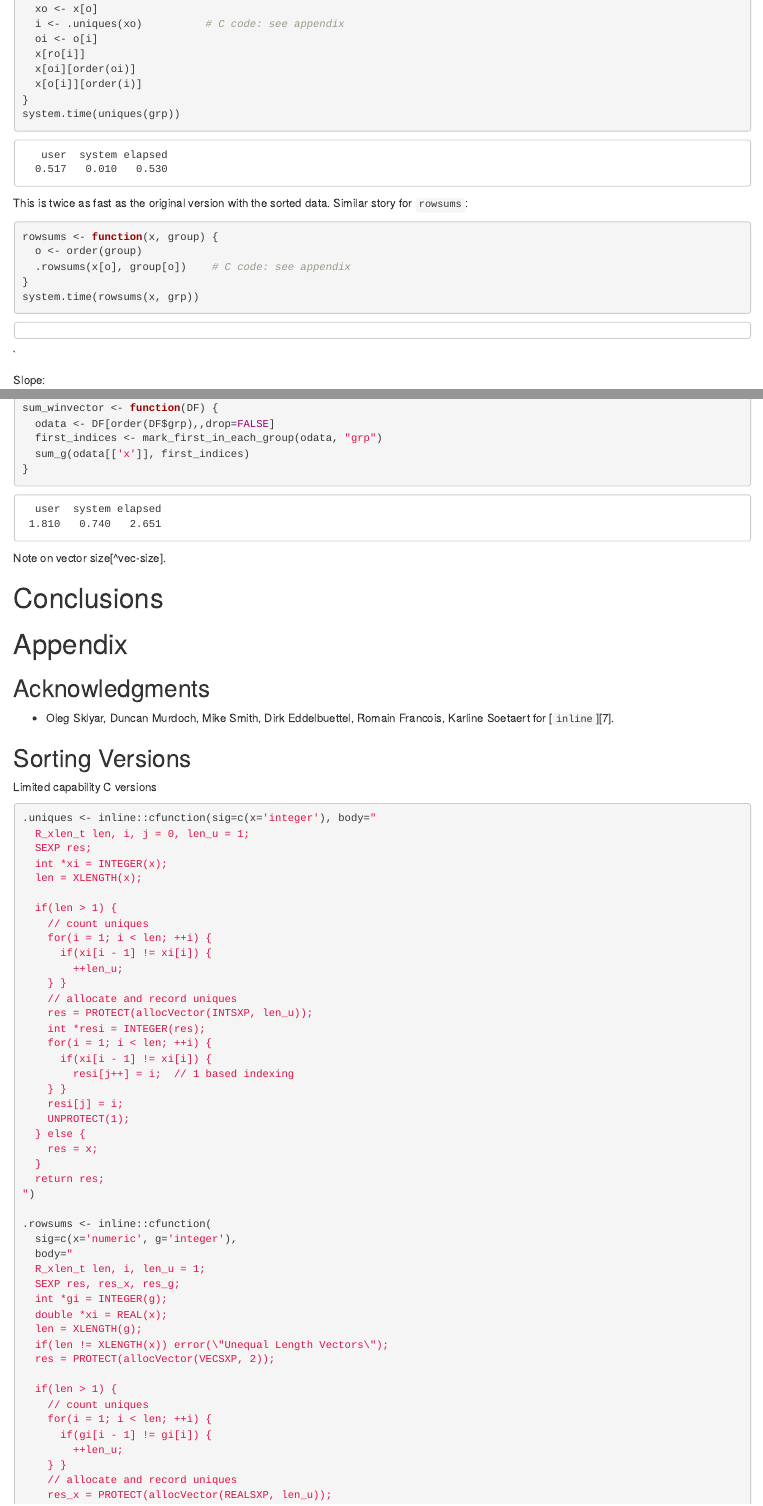
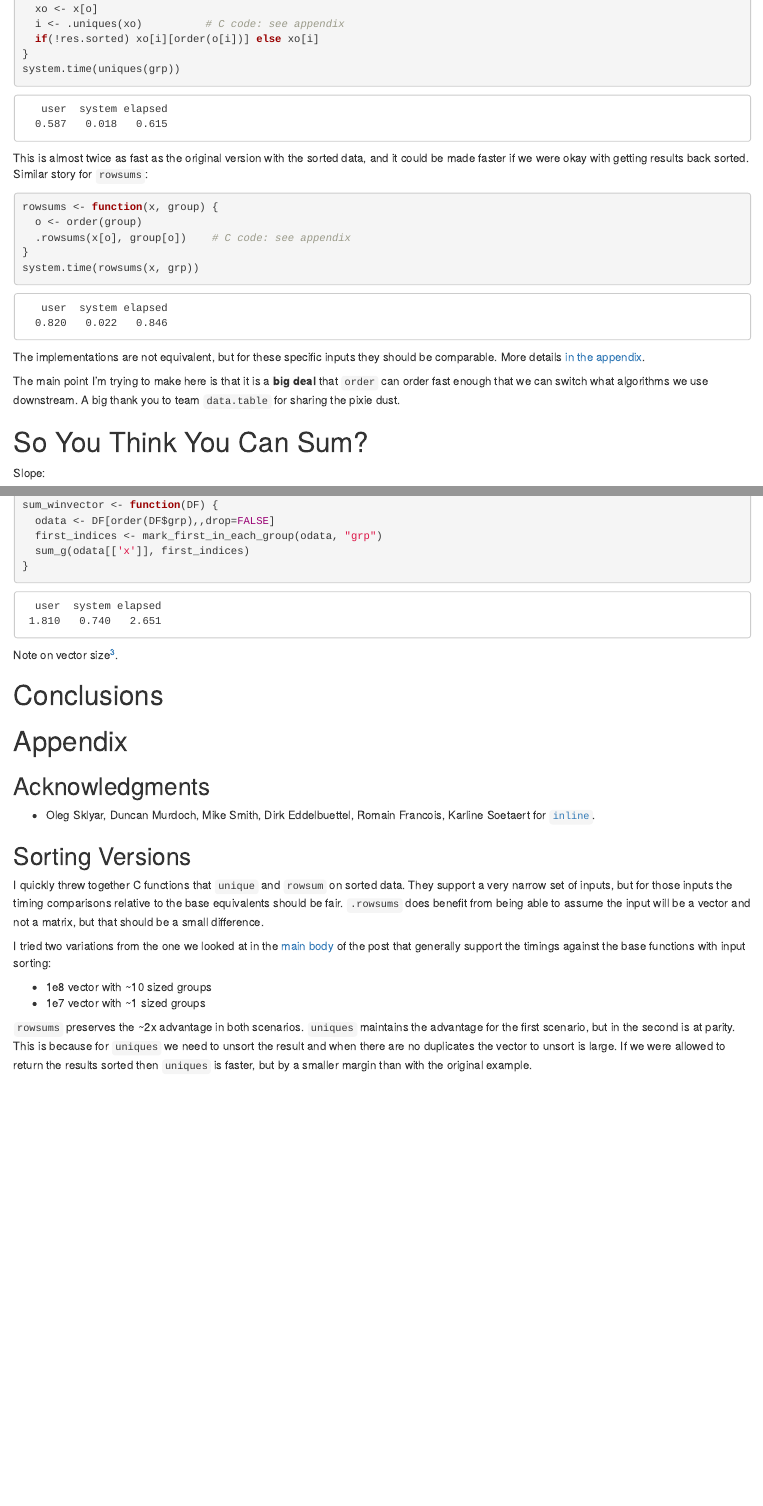
Before and after one commit to brodieG/website, an R Markdown document (content/post/2019-03-03-faster-group-stats-in-base-r.Rmd): the page in a window 1100 px wide, from 4490 px down before the commit and from 4440 px down after it, so that both start at the same text, and a second part further down, joined at a grey line. Rendered offline with R 4.5, knitr and Pandoc, with nearby package versions; some code elsewhere in the file could not run offline.

Commit message:
move C code to appendix, clarify

````diff
--- a/content/post/2019-03-03-faster-group-stats-in-base-r.Rmd
+++ b/content/post/2019-03-03-faster-group-stats-in-base-r.Rmd
@@ -253,19 +250,17 @@ uniques <- function(x) {
   xo <- x[o]
   i <- .uniques(xo)          # C code: see appendix
-  oi <- o[i]
-  x[ro[i]]
-  x[oi][order(oi)]
-  x[o[i]][order(i)]
+  if(!res.sorted) xo[i][order(o[i])] else xo[i]
 }
 system.time(uniques(grp))
 ```
 ```
    user  system elapsed
-  0.517   0.010   0.530
+  0.587   0.018   0.615
 ```
 
-This is twice as fast as the original version with the sorted data.  Similar
-story for `rowsums`:
+This is almost twice as fast as the original version with the sorted data, and
+it could be made faster if we were okay with getting results back sorted.
+Similar story for `rowsums`:
 
 ```{r eval=FALSE}
 rowsums <- function(x, group) {
@@ -275,8 +270,18 @@ rowsums <- function(x, group) {
 system.time(rowsums(x, grp))
 ```
 ```
+   user  system elapsed
+  0.820   0.022   0.846
 ```
-`
+
+The implementations are not equivalent, but for these specific inputs they
+should be comparable.  More details [in the appendix](#sorting-versions).
+
+The main point I'm trying to make here is that it is a **big deal** that `order`
+can order fast enough that we can switch what algorithms we use downstream.  A
+big thank you to team `data.table` for sharing the pixie dust.
+
+# So You Think You Can Sum?
 
 
 Slope:
@@ -616,11 +621,29 @@ Note on vector size[^vec-size].
 
 ## Sorting Versions
 
-Limited capability C versions
+I quickly threw together C functions that `unique` and `rowsum` on sorted data.
+They support a very narrow set of inputs, but for those inputs the timing
+comparisons relative to the base equivalents should be fair.  `.rowsums` does
+benefit from being able to assume the input will be a vector and not a matrix,
+but that should be a small difference.
+
+I tried two variations from the one we looked at in the [main body](#unique-c)
+of the post that generally support the timings against the base functions with
+input sorting:
+
+* 1e8 vector with ~10 sized groups
+* 1e7 vector with ~1 sized groups
+
+`rowsums` preserves the ~2x advantage in both scenarios.  `uniques` maintains
+the advantage for the first scenario, but in the second is at parity.  This is
+because for `uniques` we need to unsort the result and when there are no
+duplicates the vector to unsort is large.  If we were allowed to return the
+results sorted then `uniques` is faster, but by a smaller margin than with the
+original example.
 
 ```{r eval=FALSE}
 .uniques <- inline::cfunction(sig=c(x='integer'), body="
-  R_xlen_t len, i, j = 0, len_u = 1;
+  R_xlen_t len, i, len_u = 1;
   SEXP res;
   int *xi = INTEGER(x);
   len = XLENGTH(x);
@@ -634,11 +657,12 @@ Limited capability C versions
     // allocate and record uniques
     res = PROTECT(allocVector(INTSXP, len_u));
     int *resi = INTEGER(res);
+    *resi = 1;
+    R_xlen_t j = 1;
     for(i = 1; i < len; ++i) {
       if(xi[i - 1] != xi[i]) {
-        resi[j++] = i;  // 1 based indexing
+        resi[j++] = i + 1;  // 1 based indexing
     } }
-    resi[j] = i;
     UNPROTECT(1);
   } else {
     res = x;
````
Also changed, not shown: content/post/2019-03-03-faster-group-stats-in-base-r.Rmd (12 more changed lines).
